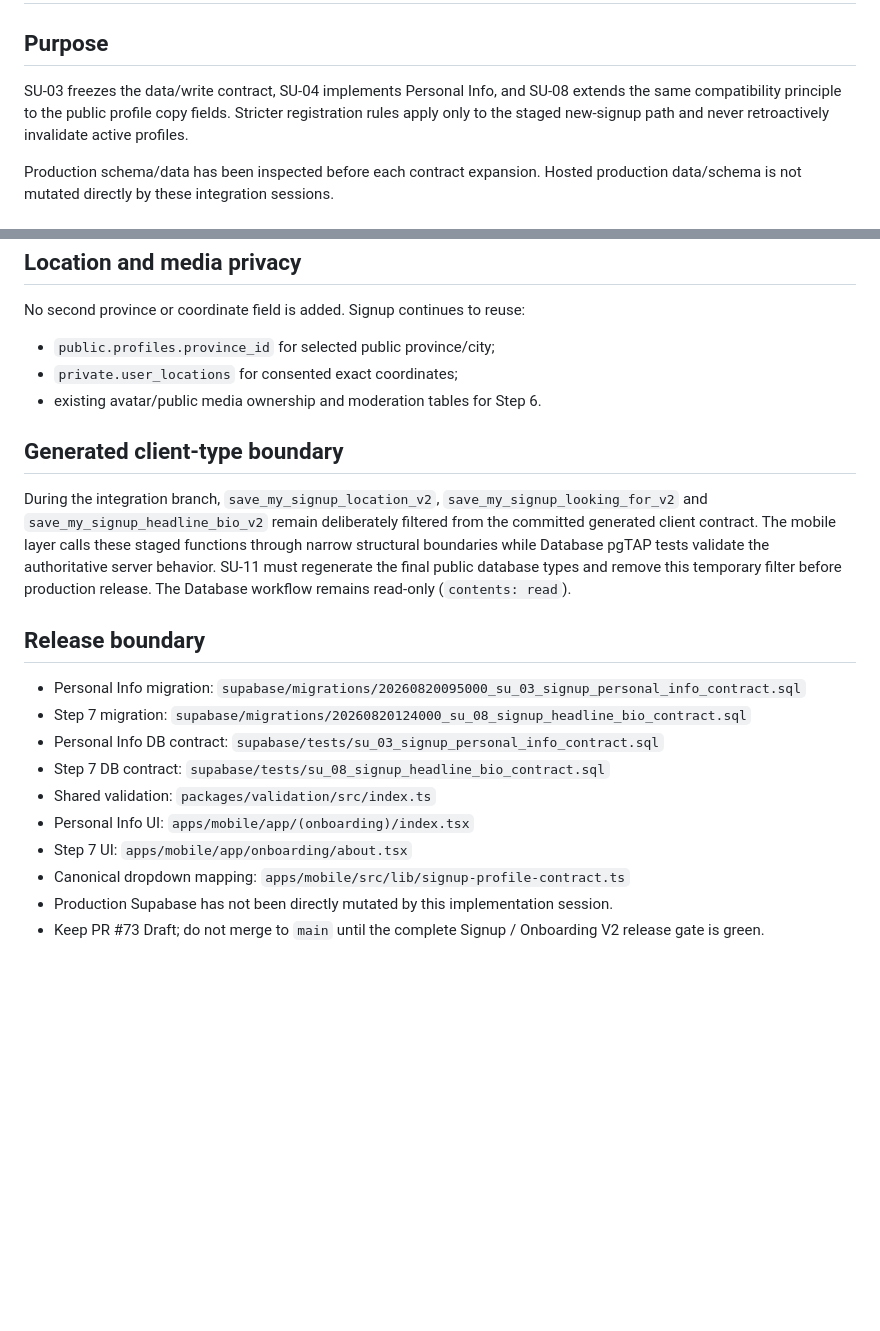
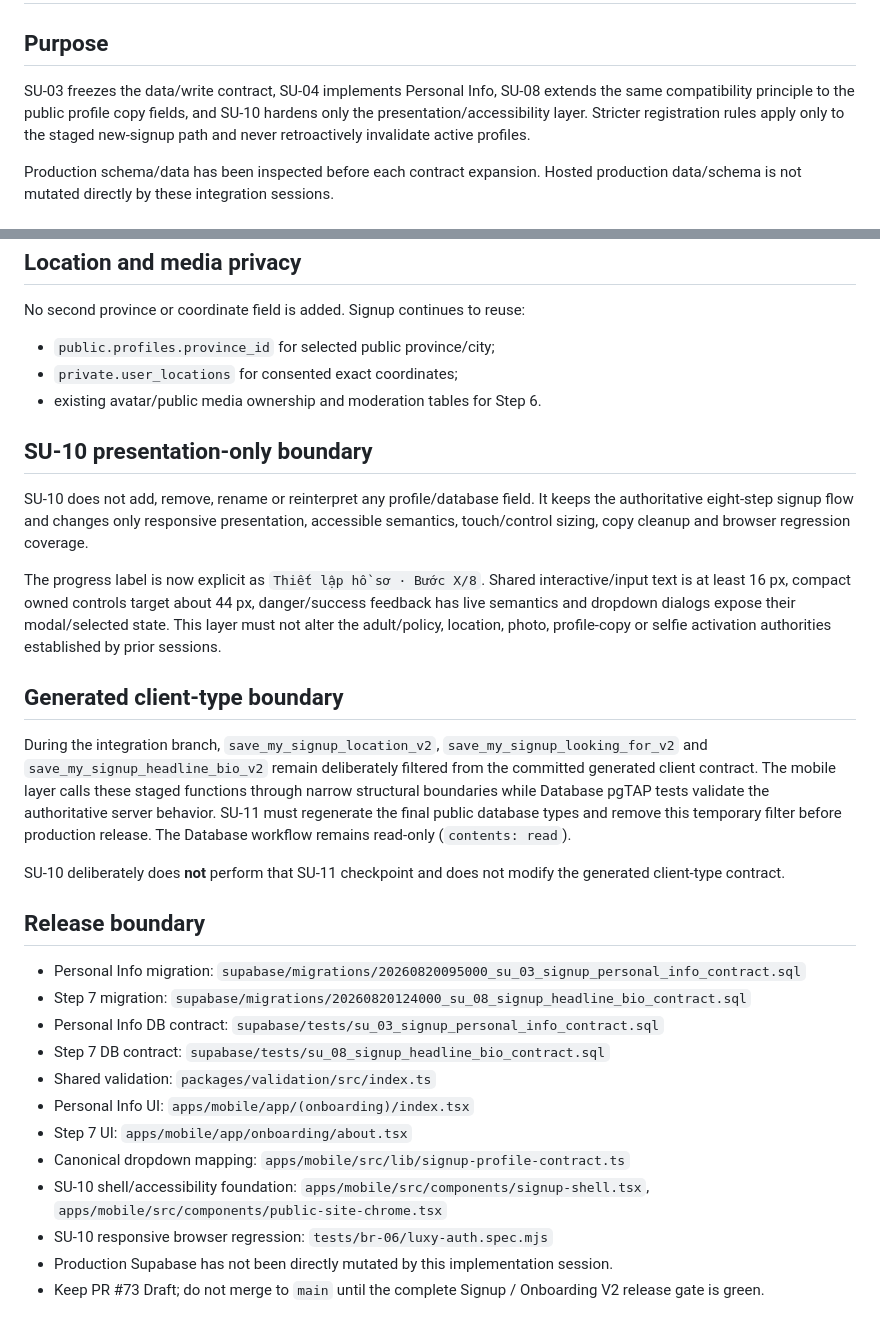
Before and after one commit to jackphi2023/Chon.Love, a Markdown page: docs/SIGNUP-ONBOARDING-V2-PROFILE-CONTRACT.md, 2 parts joined by grey strips. Rendered like a GitHub page; blank space fills up the shorter version.

Commit message:
SU-10: record presentation-only boundary before generated-types release gate

```diff
--- a/docs/SIGNUP-ONBOARDING-V2-PROFILE-CONTRACT.md
+++ b/docs/SIGNUP-ONBOARDING-V2-PROFILE-CONTRACT.md
@@ -2,7 +2,7 @@
 
 ## Purpose
 
-SU-03 freezes the data/write contract, SU-04 implements Personal Info, and SU-08 extends the same compatibility principle to the public profile copy fields. Stricter registration rules apply only to the staged new-signup path and never retroactively invalidate active profiles.
+SU-03 freezes the data/write contract, SU-04 implements Personal Info, SU-08 extends the same compatibility principle to the public profile copy fields, and SU-10 hardens only the presentation/accessibility layer. Stricter registration rules apply only to the staged new-signup path and never retroactively invalidate active profiles.
 
 Production schema/data has been inspected before each contract expansion. Hosted production data/schema is not mutated directly by these integration sessions.
 
@@ -115,9 +115,17 @@ No second province or coordinate field is added. Signup continues to reuse:
 - `private.user_locations` for consented exact coordinates;
 - existing avatar/public media ownership and moderation tables for Step 6.
 
+## SU-10 presentation-only boundary
+
+SU-10 does not add, remove, rename or reinterpret any profile/database field. It keeps the authoritative eight-step signup flow and changes only responsive presentation, accessible semantics, touch/control sizing, copy cleanup and browser regression coverage.
+
+The progress label is now explicit as `Thiết lập hồ sơ · Bước X/8`. Shared interactive/input text is at least 16 px, compact owned controls target about 44 px, danger/success feedback has live semantics and dropdown dialogs expose their modal/selected state. This layer must not alter the adult/policy, location, photo, profile-copy or selfie activation authorities established by prior sessions.
+
 ## Generated client-type boundary
 
 During the integration branch, `save_my_signup_location_v2`, `save_my_signup_looking_for_v2` and `save_my_signup_headline_bio_v2` remain deliberately filtered from the committed generated client contract. The mobile layer calls these staged functions through narrow structural boundaries while Database pgTAP tests validate the authoritative server behavior. SU-11 must regenerate the final public database types and remove this temporary filter before production release. The Database workflow remains read-only (`contents: read`).
+
+SU-10 deliberately does **not** perform that SU-11 checkpoint and does not modify the generated client-type contract.
 
 ## Release boundary
 
@@ -129,5 +137,7 @@ During the integration branch, `save_my_signup_location_v2`, `save_my_signup_loo
 - Personal Info UI: `apps/mobile/app/(onboarding)/index.tsx`
 - Step 7 UI: `apps/mobile/app/onboarding/about.tsx`
 - Canonical dropdown mapping: `apps/mobile/src/lib/signup-profile-contract.ts`
+- SU-10 shell/accessibility foundation: `apps/mobile/src/components/signup-shell.tsx`, `apps/mobile/src/components/public-site-chrome.tsx`
+- SU-10 responsive browser regression: `tests/br-06/luxy-auth.spec.mjs`
 - Production Supabase has not been directly mutated by this implementation session.
 - Keep PR #73 Draft; do not merge to `main` until the complete Signup / Onboarding V2 release gate is green.
```
